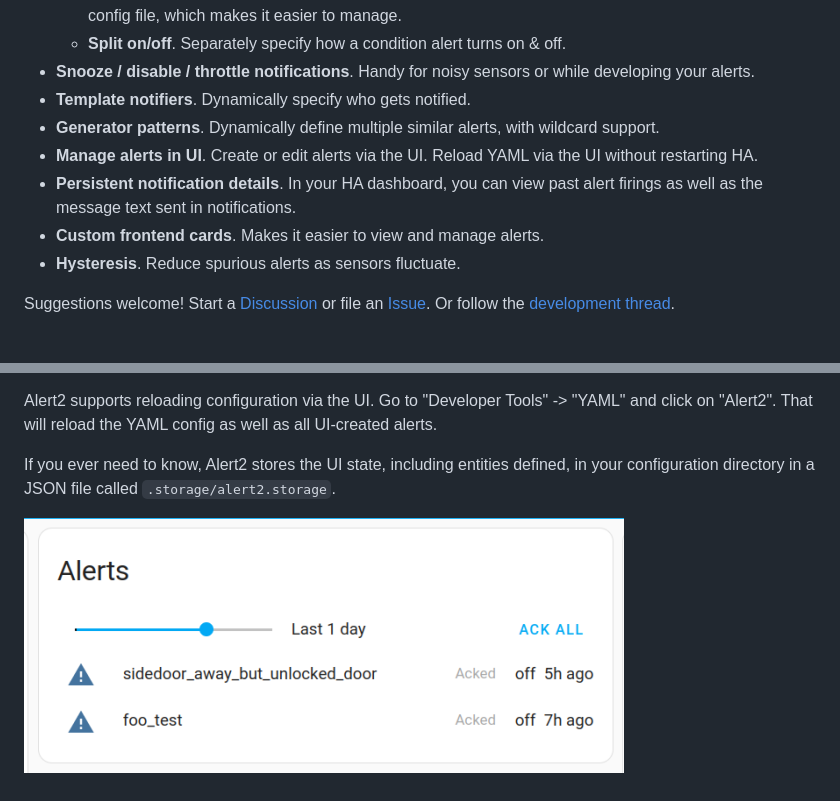
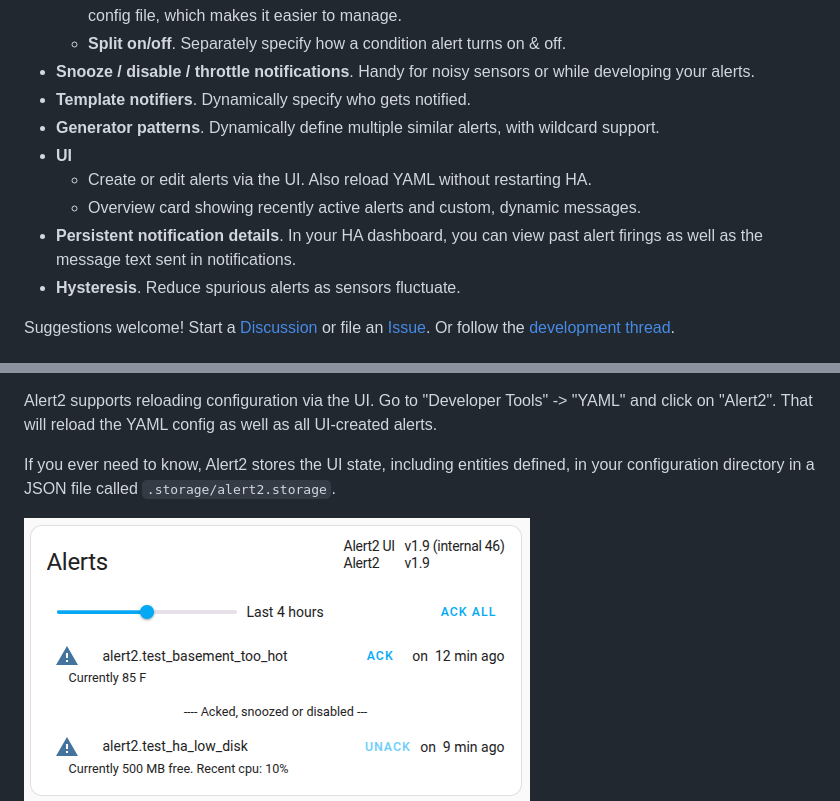
Before and after one commit to redstone99/hass-alert2, a Markdown page: README.md, 2 parts joined by grey strips. GitHub-like rendering; pictures changed too: resources/overview.png.

Commit message:
Update doc and screenshots

```diff
--- a/README.md
+++ b/README.md
@@ -45,9 +45,10 @@ Alert2 is a [Home Assistant](https://www.home-assistant.io/) component that supp
 - **Snooze / disable / throttle notifications**. Handy for noisy sensors or while developing your alerts.
 - **Template notifiers**. Dynamically specify who gets notified.
 - **Generator patterns**. Dynamically define multiple similar alerts, with wildcard support.
-- **Manage alerts in UI**. Create or edit alerts via the UI. Reload YAML via the UI without restarting HA.
+- **UI**
+   - Create or edit alerts via the UI. Also reload YAML without restarting HA.
+   - Overview card showing recently active alerts and custom, dynamic messages.
 - **Persistent notification details**. In your HA dashboard, you can view past alert firings as well as the message text sent in notifications.
-- **Custom frontend cards**. Makes it easier to view and manage alerts.
 - **Hysteresis**. Reduce spurious alerts as sensors fluctuate.
 
 Suggestions welcome! Start a [Discussion](https://github.com/redstone99/hass-alert2/discussions) or file an [Issue](https://github.com/redstone99/hass-alert2/issues).  Or follow the [development thread](https://community.home-assistant.io/t/alert2-a-new-alerting-component).
```
Also changed, not shown: resources/more-info.png (deleted).
